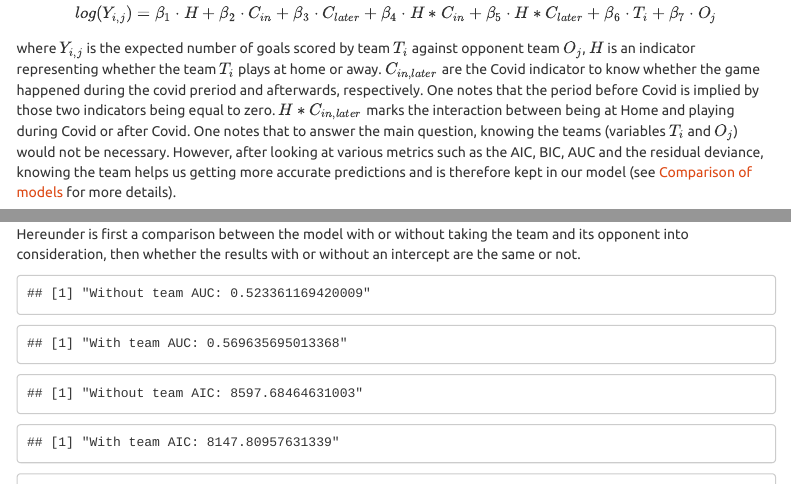
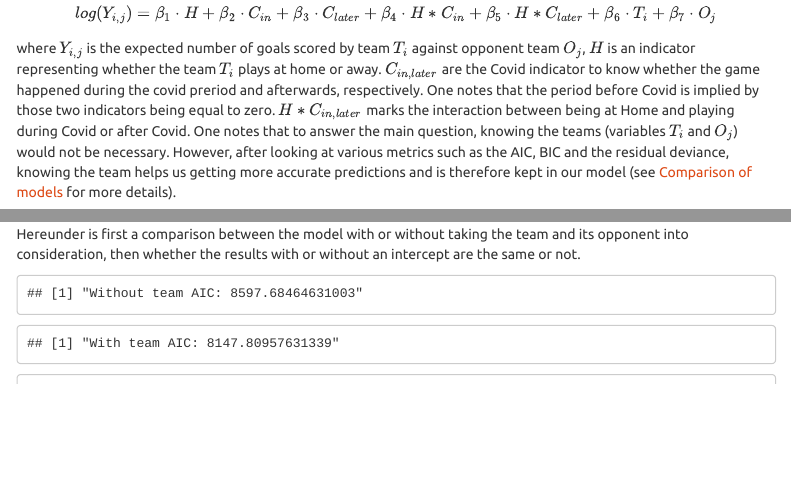
Before and after one commit to evandieren/Applied-Stats, an R Markdown document (Project-3/Project-3.Rmd): the page in a window 1100 px wide, from 1640 px down, and a second part further down, joined at a grey line. Rendered offline with R 4.5, knitr and Pandoc, with nearby package versions; menus at the side of the page are left out.

Commit message:
removing AUC, misunderstanding mistake

````diff
--- a/Project-3/Project-3.Rmd
+++ b/Project-3/Project-3.Rmd
@@ -90,7 +90,7 @@ head(Data) %>% kable(digit=3,caption = "First rows of the final dataset") %>% ka
 
 The Poisson regression model is a member of a broad class of models known as the Generalized Linear Models (GLM), with the natural log as canonical link. In a Poisson Regression setting, one can define the problem as follows :
 $$log(Y_{i,j}) = \beta_1 \cdot H + \beta_2 \cdot C_{in} + \beta_3 \cdot C_{later} + \beta_4 \cdot H *  C_{in} + \beta_5 \cdot H * C_{later} + \beta_6 \cdot T_i + \beta_7 \cdot O_j $$
-where $Y_{i,j}$ is the expected number of goals scored by team $T_i$ against opponent team $O_j$, $H$ is an indicator representing whether the team $T_i$ plays at home or away. $C_{in,later}$ are the Covid indicator to know whether the game happened during the covid preriod and afterwards, respectively. One notes that the period before Covid is implied by those two indicators being equal to zero. $H * C_{in,later}$ marks the interaction between being at Home and playing during Covid or after Covid. One notes that to answer the main question, knowing the teams (variables $T_i$ and $O_j$) would not be necessary. However, after looking at various metrics such as the AIC, BIC, AUC and the residual deviance, knowing the team helps us getting more accurate predictions and is therefore kept in our model (see [Comparison of models] for more details).
+where $Y_{i,j}$ is the expected number of goals scored by team $T_i$ against opponent team $O_j$, $H$ is an indicator representing whether the team $T_i$ plays at home or away. $C_{in,later}$ are the Covid indicator to know whether the game happened during the covid preriod and afterwards, respectively. One notes that the period before Covid is implied by those two indicators being equal to zero. $H * C_{in,later}$ marks the interaction between being at Home and playing during Covid or after Covid. One notes that to answer the main question, knowing the teams (variables $T_i$ and $O_j$) would not be necessary. However, after looking at various metrics such as the AIC, BIC and the residual deviance, knowing the team helps us getting more accurate predictions and is therefore kept in our model (see [Comparison of models] for more details).
 
 To check the interpretation and the completeness of the model, one finds below a table summarizing the coefficients used to predict the expected number of goals for a given situation. One notes that $\beta_{6,7}$ will be used in every computation and are therefore omited.
 
@@ -362,24 +362,7 @@ tot_sum %>% kable(digit=3,caption = "Estimations of coefficients for all factors
 
 Hereunder is first a comparison between the model with or without taking the team and its opponent into consideration, then whether the results with or without an intercept are the same or not.
 ```{r,echo=FALSE,message=FALSE,warning=FALSE}
-AUC_eval <- function(gmodel,Data){
-  set.seed(517)
-  Folds <- matrix(sample(1:dim(Data)[1]), ncol=5)
-  AUC <- rep(0,5)
-  for(k in 1:5){
-    train <- Data[-Folds[,k],]
-    test <- Data[Folds[,k],]
-    my_gm <- glm(gmodel$formula, family="poisson", data=train)
-    test_pred <- predict(my_gm, newdata = test, type="response")
-    AUC[k] <- auc(test$goals,test_pred)
-}
-  return(mean(AUC))
-}
-
 prm_wo_teams <- glm(goals ~ home + covid + covid:home - 1, data=Data, family=poisson(link="log"))
-
-print(paste0("Without team AUC: ", AUC_eval(prm_wo_teams,Data))) # 0.52
-print(paste0("With team AUC: ", AUC_eval(prm,Data))) # 0.569
 
 print(paste0("Without team AIC: ", AIC(prm_wo_teams))) # AIC: 8597.7
 print(paste0("With team AIC: ", AIC(prm))) # AIC: 8597.7
````
Also changed, not shown: Project-3/Project-3.html, Project-3/Project-3.Rmd (2 more changed lines).
